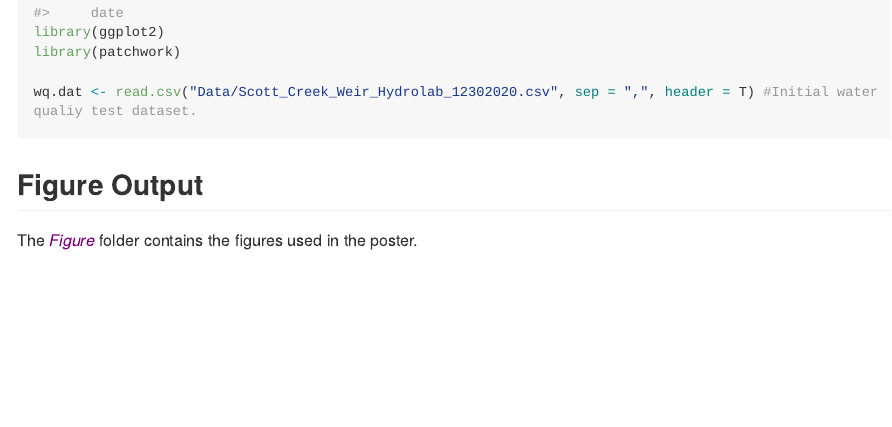
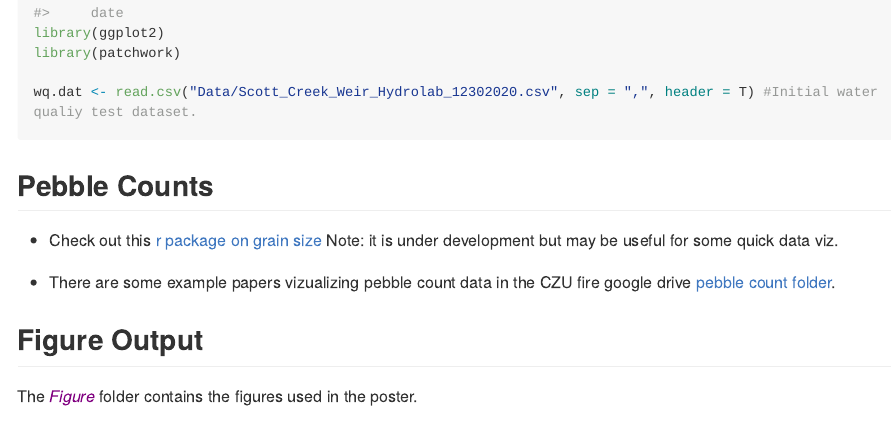
Before and after one commit to RMBond/ScottCreek-WY21_CZUFire_Poster, an R Markdown document (README.Rmd): the page in a window 1100 px wide, from 1210 px down before the commit and from 1230 px down after it, so that both start at the same text. The pictures show the output file README.md that the author committed with the source, drawn offline in the style of GitHub; long lines of code are wrapped.

Commit message:
Added some pebble count refrences.

````diff
--- a/README.Rmd
+++ b/README.Rmd
@@ -54,7 +54,12 @@ wq.dat <- read.csv("Data/Scott_Creek_Weir_Hydrolab_12302020.csv", sep = ",", hea
 
 ```
 
+## Pebble Counts
 
+
+* Check out this [r package on grain size](https://github.com/dtavern/grainsizeR) Note: it is under development but may be useful for some quick data viz.
+
+* There are some example papers vizualizing pebble count data in the CZU fire google drive [pebble count folder](https://drive.google.com/drive/u/1/folders/1MwYFVTyhN1_3NMqhlwIAu8DBYOm8KzSo).
 
 ## Figure Output
 
````
Also changed, not shown: README.md.
